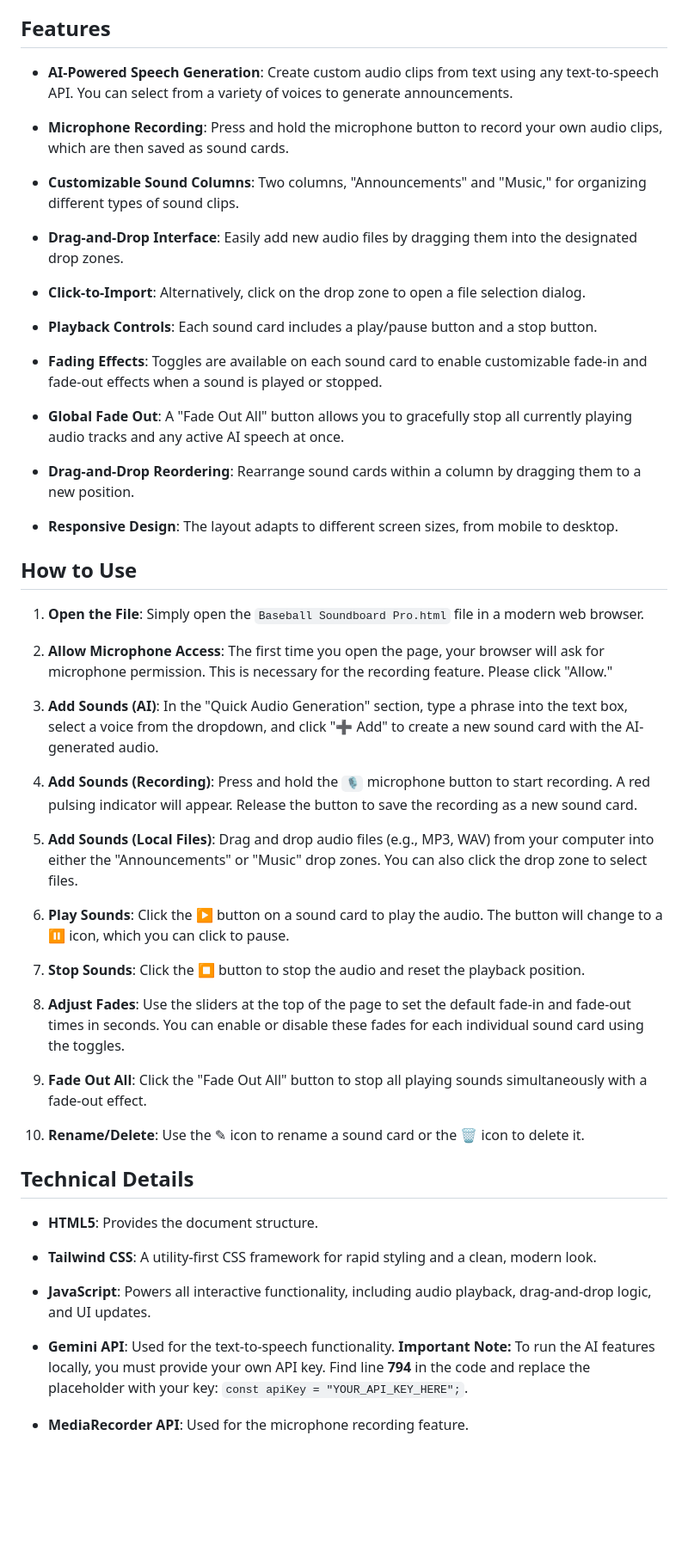
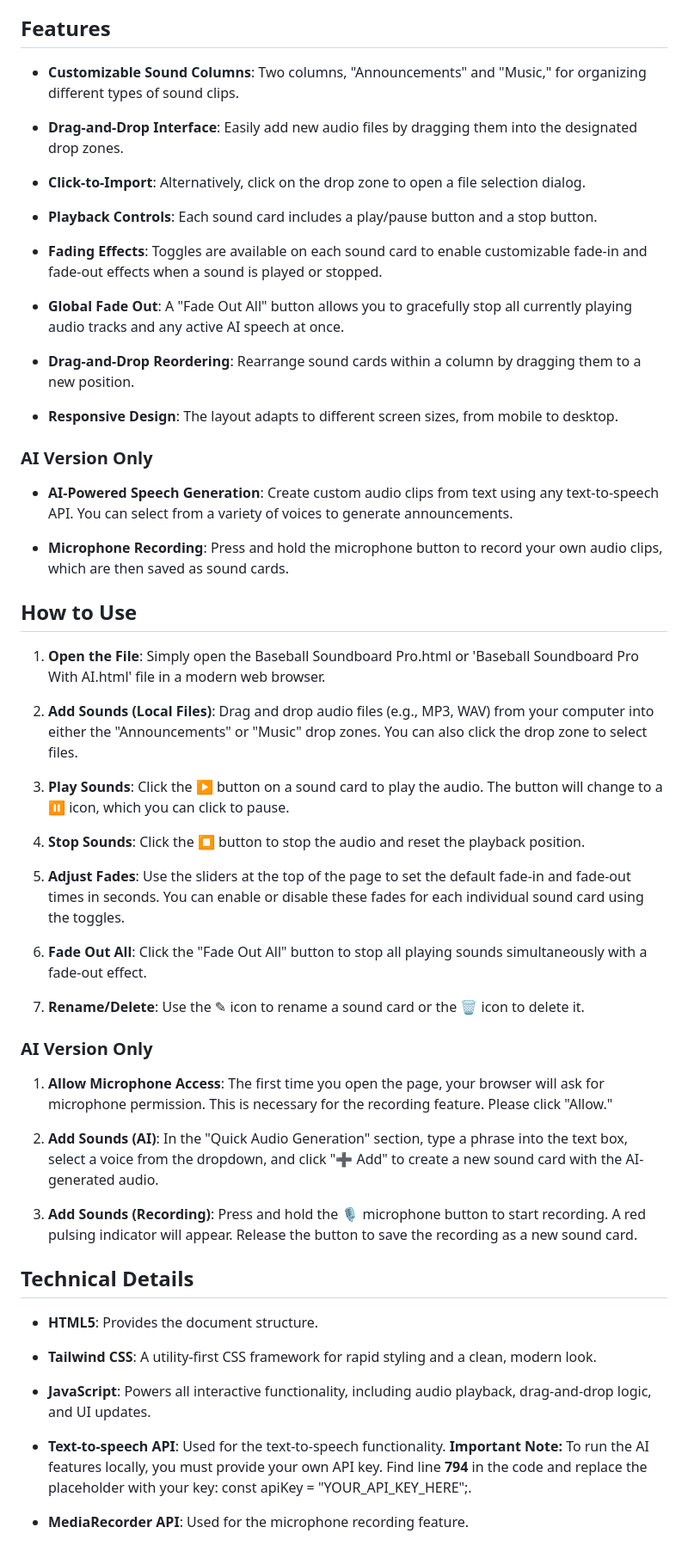
Before and after one commit to mattswymer/Sports_Soundboard, a Markdown page: README.md, the part around the change. Shown at 86% size. Rendered like a GitHub page; blank space fills up the shorter version.

```diff
--- a/README.md
+++ b/README.md
@@ -6,58 +6,62 @@ This is a simple, browser-based soundboard designed for baseball events, built w
 Features
 --------
 
--   **AI-Powered Speech Generation**: Create custom audio clips from text using any text-to-speech API. You can select from a variety of voices to generate announcements.
+- **Customizable Sound Columns**: Two columns, "Announcements" and "Music," for organizing different types of sound clips.
 
--   **Microphone Recording**: Press and hold the microphone button to record your own audio clips, which are then saved as sound cards.
+- **Drag-and-Drop Interface**: Easily add new audio files by dragging them into the designated drop zones.
 
--   **Customizable Sound Columns**: Two columns, "Announcements" and "Music," for organizing different types of sound clips.
+- **Click-to-Import**: Alternatively, click on the drop zone to open a file selection dialog.
 
--   **Drag-and-Drop Interface**: Easily add new audio files by dragging them into the designated drop zones.
+- **Playback Controls**: Each sound card includes a play/pause button and a stop button.
 
--   **Click-to-Import**: Alternatively, click on the drop zone to open a file selection dialog.
+- **Fading Effects**: Toggles are available on each sound card to enable customizable fade-in and fade-out effects when a sound is played or stopped.
 
--   **Playback Controls**: Each sound card includes a play/pause button and a stop button.
+- **Global Fade Out**: A "Fade Out All" button allows you to gracefully stop all currently playing audio tracks and any active AI speech at once.
 
--   **Fading Effects**: Toggles are available on each sound card to enable customizable fade-in and fade-out effects when a sound is played or stopped.
+- **Drag-and-Drop Reordering**: Rearrange sound cards within a column by dragging them to a new position.
 
--   **Global Fade Out**: A "Fade Out All" button allows you to gracefully stop all currently playing audio tracks and any active AI speech at once.
+- **Responsive Design**: The layout adapts to different screen sizes, from mobile to desktop.
 
--   **Drag-and-Drop Reordering**: Rearrange sound cards within a column by dragging them to a new position.
+### AI Version Only
 
--   **Responsive Design**: The layout adapts to different screen sizes, from mobile to desktop.
+- **AI-Powered Speech Generation**: Create custom audio clips from text using any text-to-speech API. You can select from a variety of voices to generate announcements.
+
+- **Microphone Recording**: Press and hold the microphone button to record your own audio clips, which are then saved as sound cards.
 
 How to Use
 ----------
 
-1.  **Open the File**: Simply open the `Baseball Soundboard Pro.html` file in a modern web browser.
+1. **Open the File**: Simply open the Baseball Soundboard Pro.html or 'Baseball Soundboard Pro With AI.html' file in a modern web browser.
 
-2.  **Allow Microphone Access**: The first time you open the page, your browser will ask for microphone permission. This is necessary for the recording feature. Please click "Allow."
+2. **Add Sounds (Local Files)**: Drag and drop audio files (e.g., MP3, WAV) from your computer into either the "Announcements" or "Music" drop zones. You can also click the drop zone to select files.
 
-3.  **Add Sounds (AI)**: In the "Quick Audio Generation" section, type a phrase into the text box, select a voice from the dropdown, and click "➕ Add" to create a new sound card with the AI-generated audio.
+3. **Play Sounds**: Click the ▶ button on a sound card to play the audio. The button will change to a ⏸ icon, which you can click to pause.
 
-4.  **Add Sounds (Recording)**: Press and hold the `🎙️` microphone button to start recording. A red pulsing indicator will appear. Release the button to save the recording as a new sound card.
+4. **Stop Sounds**: Click the ⏹ button to stop the audio and reset the playback position.
 
-5.  **Add Sounds (Local Files)**: Drag and drop audio files (e.g., MP3, WAV) from your computer into either the "Announcements" or "Music" drop zones. You can also click the drop zone to select files.
+5. **Adjust Fades**: Use the sliders at the top of the page to set the default fade-in and fade-out times in seconds. You can enable or disable these fades for each individual sound card using the toggles.
 
-6.  **Play Sounds**: Click the ▶ button on a sound card to play the audio. The button will change to a ⏸ icon, which you can click to pause.
+6. **Fade Out All**: Click the "Fade Out All" button to stop all playing sounds simultaneously with a fade-out effect.
 
-7.  **Stop Sounds**: Click the ⏹ button to stop the audio and reset the playback position.
+7. **Rename/Delete**: Use the ✎ icon to rename a sound card or the 🗑 icon to delete it.
 
-8.  **Adjust Fades**: Use the sliders at the top of the page to set the default fade-in and fade-out times in seconds. You can enable or disable these fades for each individual sound card using the toggles.
+### AI Version Only
 
-9.  **Fade Out All**: Click the "Fade Out All" button to stop all playing sounds simultaneously with a fade-out effect.
+1. **Allow Microphone Access**: The first time you open the page, your browser will ask for microphone permission. This is necessary for the recording feature. Please click "Allow."
 
-10. **Rename/Delete**: Use the ✎ icon to rename a sound card or the 🗑 icon to delete it.
+2. **Add Sounds (AI)**: In the "Quick Audio Generation" section, type a phrase into the text box, select a voice from the dropdown, and click "➕ Add" to create a new sound card with the AI-generated audio.
+
+3. **Add Sounds (Recording)**: Press and hold the 🎙️ microphone button to start recording. A red pulsing indicator will appear. Release the button to save the recording as a new sound card.
 
 Technical Details
 -----------------
 
--   **HTML5**: Provides the document structure.
+- **HTML5**: Provides the document structure.
 
--   **Tailwind CSS**: A utility-first CSS framework for rapid styling and a clean, modern look.
+- **Tailwind CSS**: A utility-first CSS framework for rapid styling and a clean, modern look.
 
--   **JavaScript**: Powers all interactive functionality, including audio playback, drag-and-drop logic, and UI updates.
+- **JavaScript**: Powers all interactive functionality, including audio playback, drag-and-drop logic, and UI updates.
 
--   **Gemini API**: Used for the text-to-speech functionality. **Important Note:** To run the AI features locally, you must provide your own API key. Find line **794** in the code and replace the placeholder with your key: `const apiKey = "YOUR_API_KEY_HERE";`.
+- **Text-to-speech API**: Used for the text-to-speech functionality. **Important Note:** To run the AI features locally, you must provide your own API key. Find line **794** in the code and replace the placeholder with your key: const apiKey = "YOUR_API_KEY_HERE";.
 
--   **MediaRecorder API**: Used for the microphone recording feature.
+- **MediaRecorder API**: Used for the microphone recording feature.
```
